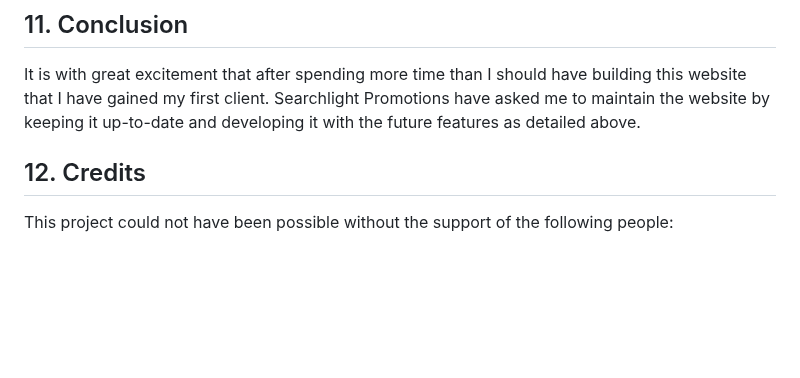
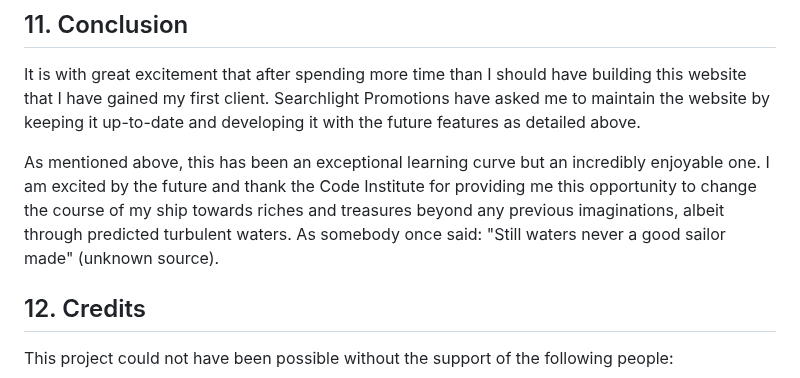
Before and after one commit to AxdeKlerk/Searchlight-Promotions-2, a Markdown page: README.md, the part around the change. Drawn GitHub-style; blank space fills up the shorter version.

Commit message:
feat: added to conclusion

```diff
--- a/README.md
+++ b/README.md
@@ -248,6 +248,8 @@ For a future iteration:
 ## 11. Conclusion
 It is with great excitement that after spending more time than I should have building this website that I have gained my first client. Searchlight Promotions have asked me to maintain the website by keeping it up-to-date and developing it with the future features as detailed above.
 
+As mentioned above, this has been an exceptional learning curve but an incredibly enjoyable one. I am excited by the future and thank the Code Institute for providing me this opportunity to change the course of my ship towards riches and treasures beyond any previous imaginations, albeit through predicted turbulent waters. As somebody once said: "Still waters never a good sailor made" (unknown source).
+
 ## 12. Credits
 This project could not have been possible without the support of the following people:
 
```
